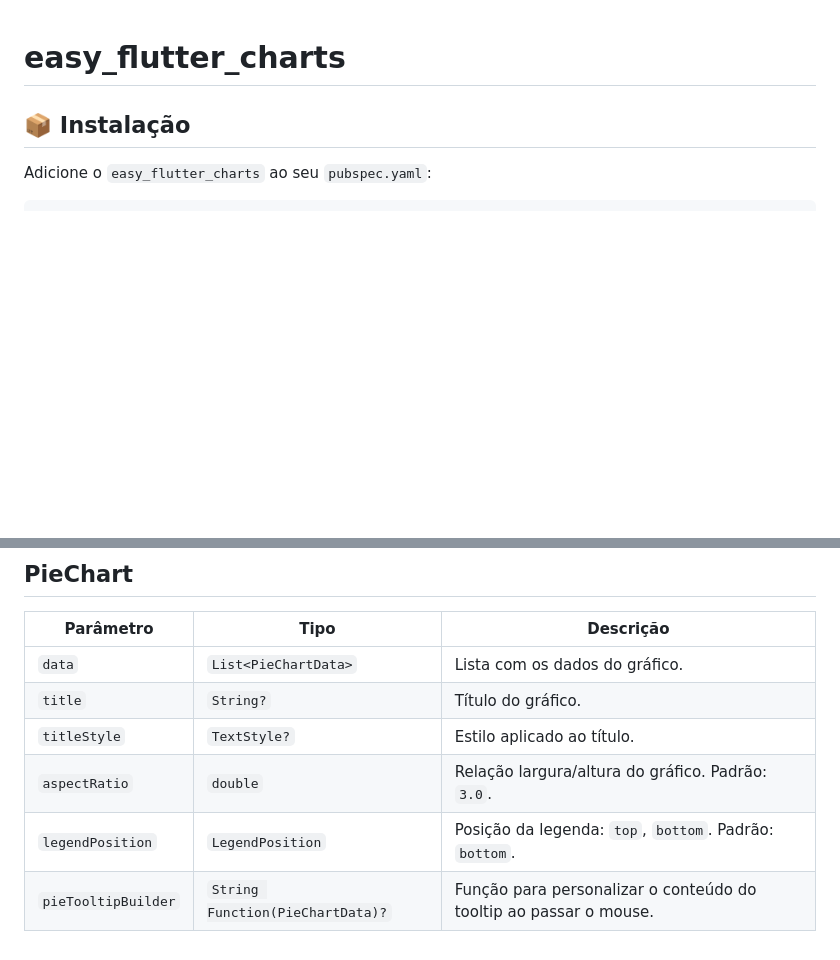
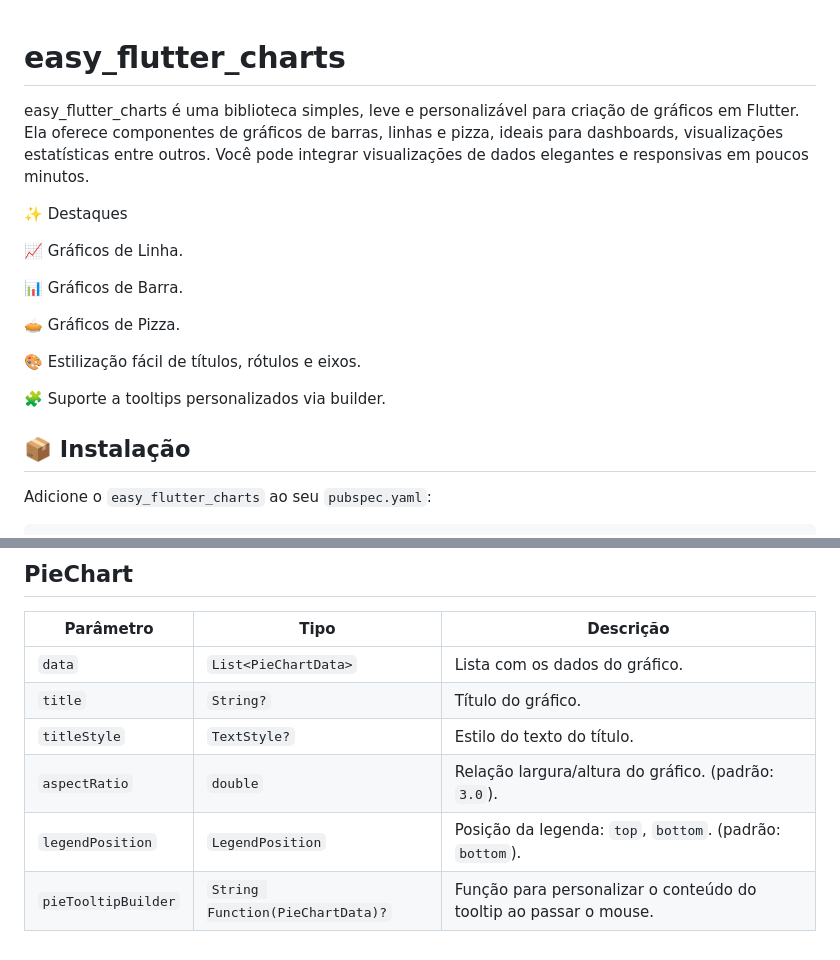
Before and after one commit to romulorodrigues/easy_flutter_charts, a Markdown page: README.md, 2 parts joined by grey strips. Drawn GitHub-style; blank space fills up the shorter version.

Commit message:
docs: update readme

```diff
--- a/README.md
+++ b/README.md
@@ -1,4 +1,18 @@
 # easy_flutter_charts
+
+easy_flutter_charts é uma biblioteca simples, leve e personalizável para criação de gráficos em Flutter. Ela oferece componentes de gráficos de barras, linhas e pizza, ideais para dashboards, visualizações estatísticas entre outros. Você pode integrar visualizações de dados elegantes e responsivas em poucos minutos.
+
+✨ Destaques
+
+📈 Gráficos de Linha.
+
+📊 Gráficos de Barra.
+
+🥧 Gráficos de Pizza.
+
+🎨 Estilização fácil de títulos, rótulos e eixos.
+
+🧩 Suporte a tooltips personalizados via builder.
 
 ## 📦 Instalação
 
@@ -55,7 +69,7 @@ dependencies:
 | ------------------- | -------------------------------- | ----------------------------------------------------------------- |
 | `data`              | `List<PieChartData>`             | Lista com os dados do gráfico.                                    |
 | `title`             | `String?`                        | Título do gráfico.                                                |
-| `titleStyle`        | `TextStyle?`                     | Estilo aplicado ao título.                                        |
-| `aspectRatio`       | `double`                         | Relação largura/altura do gráfico. Padrão: `3.0`.                 |
-| `legendPosition`    | `LegendPosition`                 | Posição da legenda: `top`, `bottom`. Padrão: `bottom`.            |
+| `titleStyle`        | `TextStyle?`                     | Estilo do texto do título.                                        |
+| `aspectRatio`       | `double`                         | Relação largura/altura do gráfico. (padrão: `3.0`).               |
+| `legendPosition`    | `LegendPosition`                 | Posição da legenda: `top`, `bottom`. (padrão: `bottom`).          |
 | `pieTooltipBuilder` | `String Function(PieChartData)?` | Função para personalizar o conteúdo do tooltip ao passar o mouse. |
```
